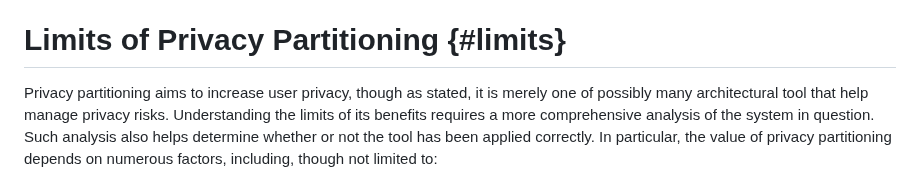
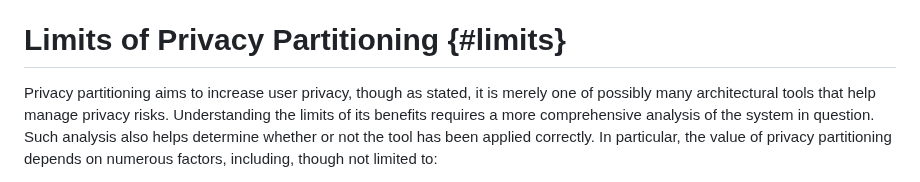
Before and after one commit to intarchboard/draft-iab-privacy-partitioning, a Markdown page: draft-iab-privacy-partitioning.md, the part around the change. GitHub-like rendering.

```diff
--- a/draft-iab-privacy-partitioning.md
+++ b/draft-iab-privacy-partitioning.md
@@ -670,7 +670,7 @@ solutions to the anti-abuse problem.
 # Limits of Privacy Partitioning {#limits}
 
 Privacy partitioning aims to increase user privacy, though as stated, it is merely one of possibly many
-architectural tool that help manage privacy risks. Understanding
+architectural tools that help manage privacy risks. Understanding
 the limits of its benefits requires a more comprehensive analysis of the system in question.
 Such analysis also helps determine whether or not the tool has been applied correctly. In particular,
 the value of privacy partitioning depends on numerous factors, including, though not limited to:
```
